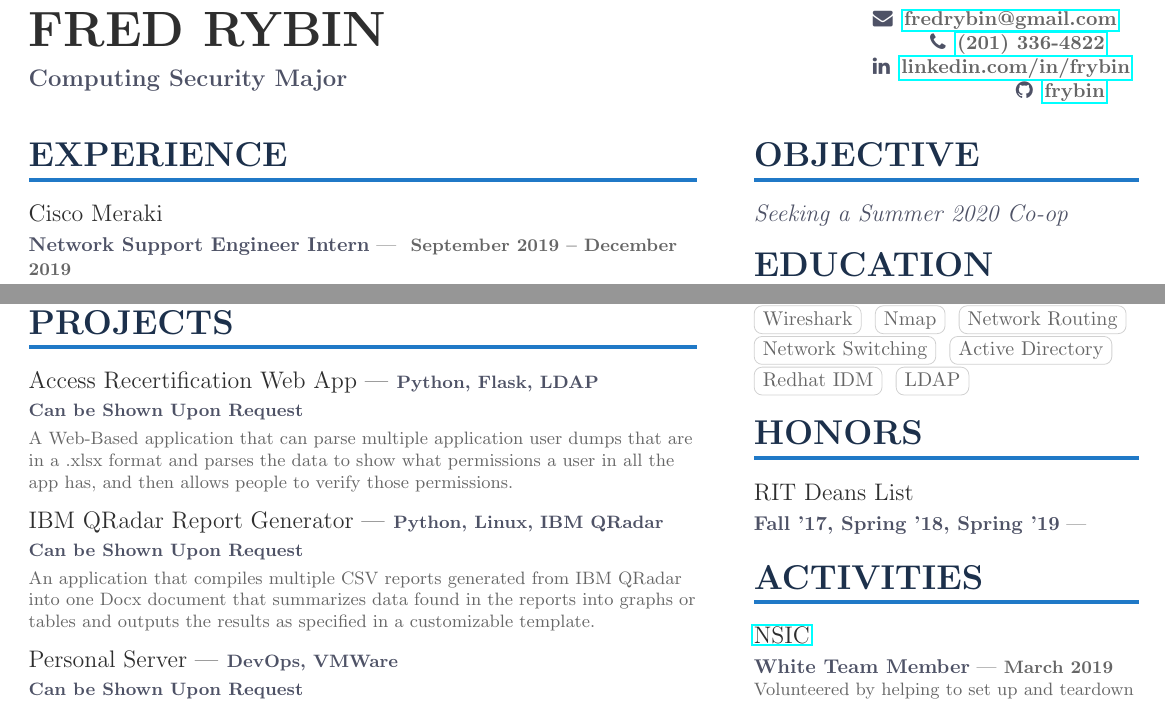
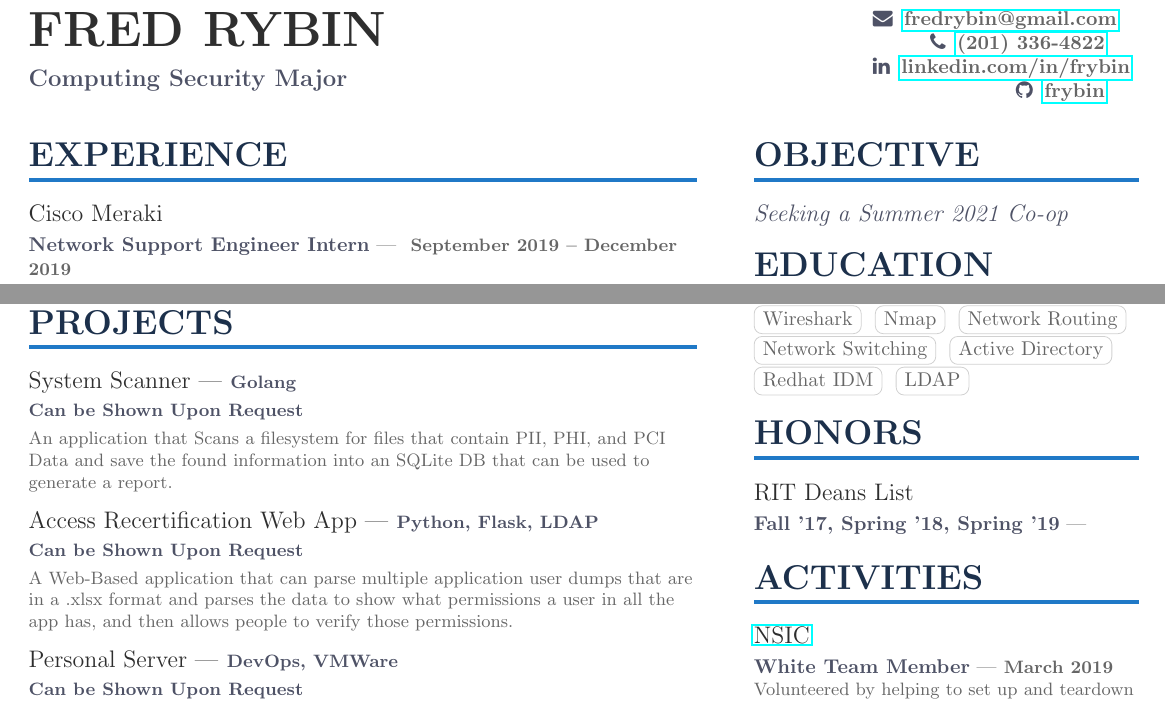
Before and after one commit to frybin/Resume, a LaTeX CV (resume.tex, which reads page1sidebar.tex): two parts of the page, joined at a grey line, cut so that both start at the same text. Compiled offline with pdfLaTeX.

Commit message:
Updated the resume

```diff
--- a/page1sidebar.tex
+++ b/page1sidebar.tex
@@ -1,6 +1,6 @@
 \cvsection{Objective}
 \begin{quote}
-Seeking a Summer 2020 Co-op
+Seeking a Summer 2021 Co-op
 \end{quote}
 
 \cvsection{Education}
--- a/resume.tex
+++ b/resume.tex
@@ -92,9 +92,11 @@
 
 \nocite{*}
 
+\cvproject{System Scanner}{Can be Shown Upon Request}{An application that Scans a filesystem for files that contain PII, PHI, and PCI Data and save the found information into an SQLite DB that can be used to generate a report.}{Golang}
+
 \cvproject{Access Recertification Web App}{Can be Shown Upon Request}{A Web-Based application that can parse multiple application user dumps that are in a .xlsx format and parses the data to show what permissions a user in all the app has, and then allows people to verify those permissions.}{Python, Flask, LDAP}
 
-\cvproject{IBM QRadar Report Generator}{Can be Shown Upon Request}{An application that compiles multiple CSV reports generated from IBM QRadar into one Docx document that summarizes data found in the reports into graphs or tables and outputs the results as specified in a customizable template.}{Python, Linux, IBM QRadar}
+% \cvproject{IBM QRadar Report Generator}{Can be Shown Upon Request}{An application that compiles multiple CSV reports generated from IBM QRadar into one Docx document that summarizes data found in the reports into graphs or tables and outputs the results as specified in a customizable template.}{Python, Linux, IBM QRadar}
 
 \cvproject{Personal Server}{Can be Shown Upon Request}{A Dell server that has been built to use VMWare with multiple different VMs that do various tasks like File Storage, User Authentication, Custom Applications, Development, and other VMs for learning new skills}{DevOps, VMWare}
 
```
Also changed, not shown: resume.pdf, page1sidebar.tex (4 more changed lines), resume.tex (2 more changed lines), 1 other file.
